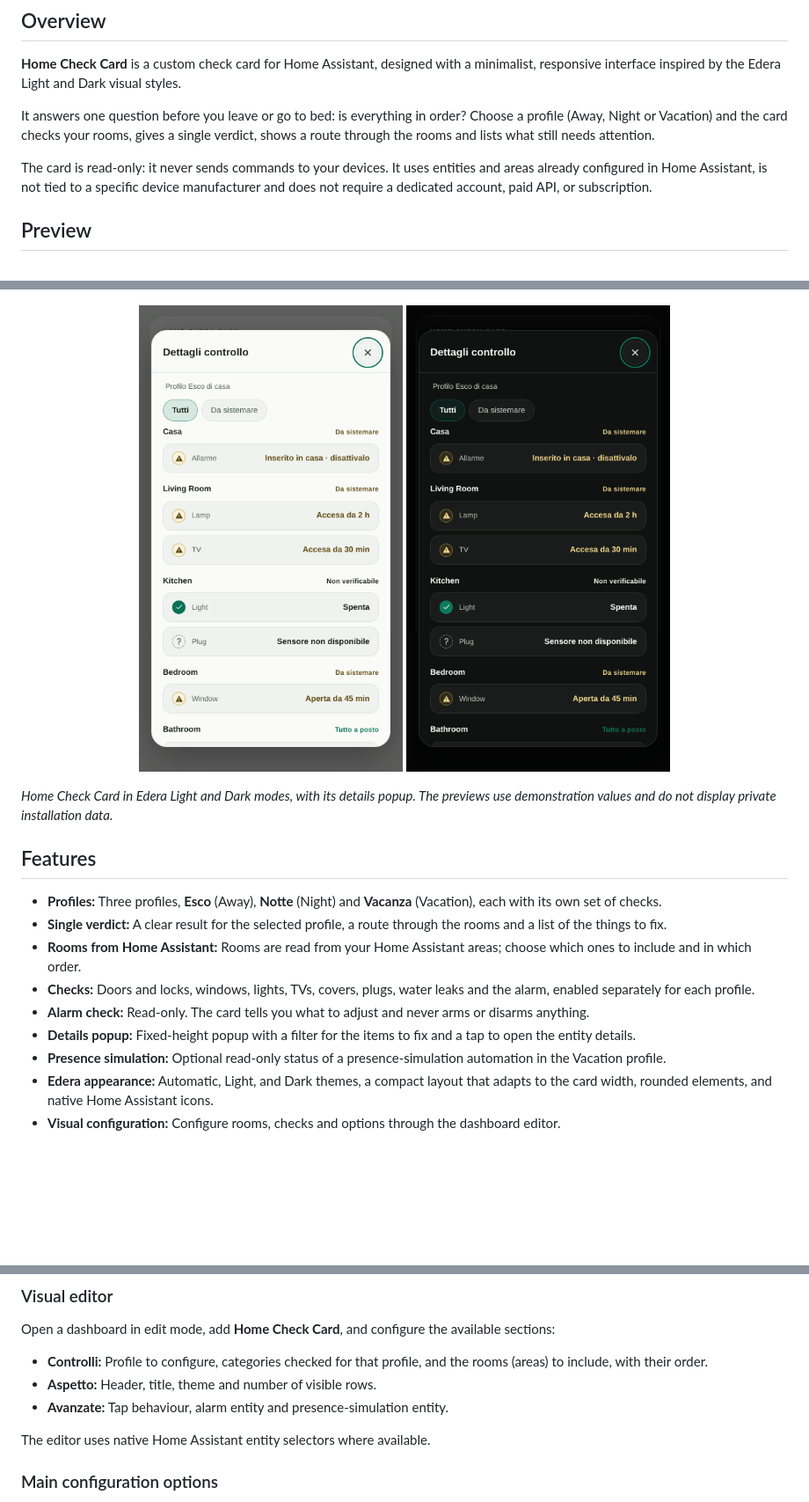
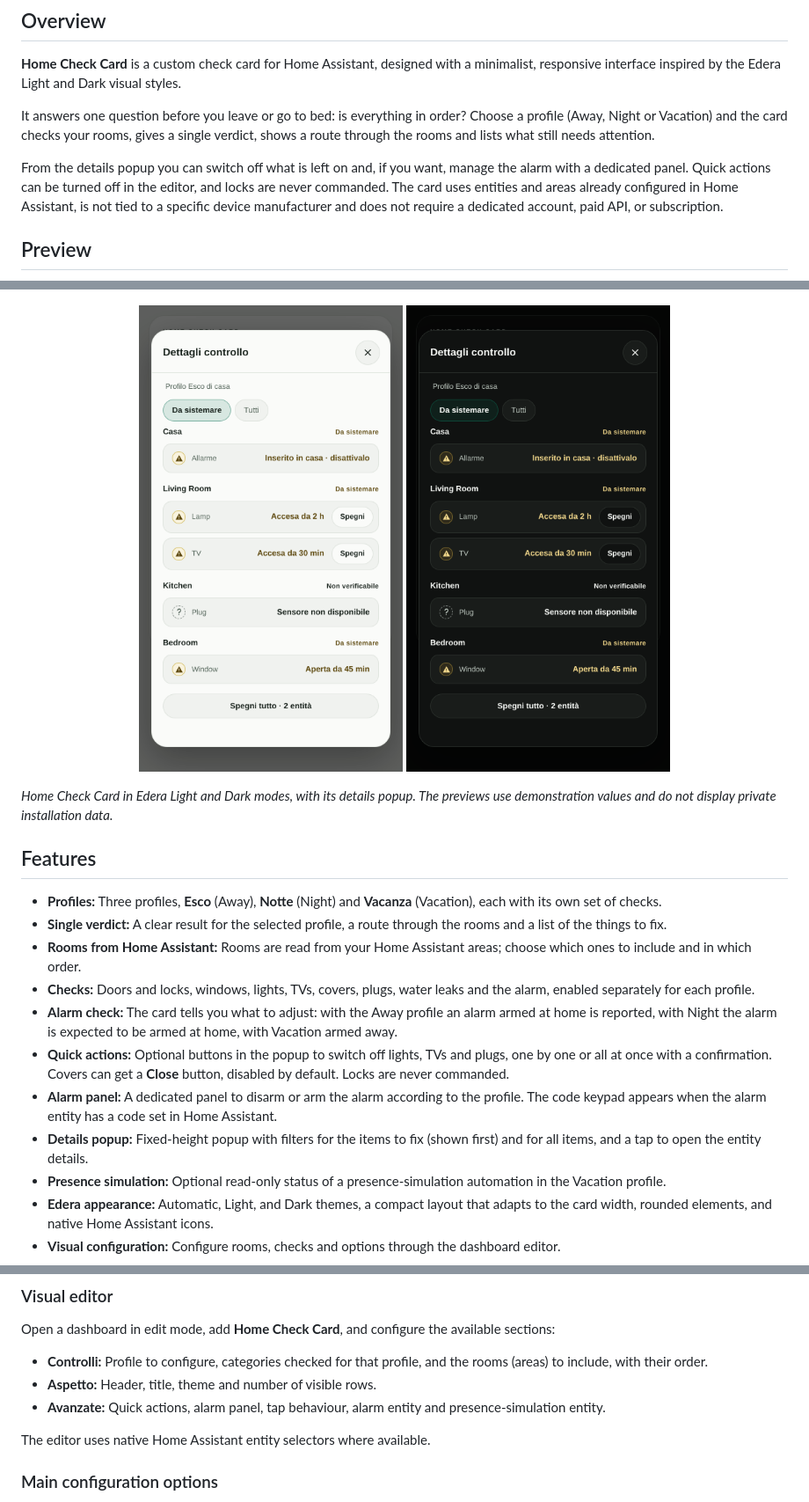
Before and after one commit to luigi-regolo/home-check-card, a Markdown page: README.md, 3 parts joined by grey strips. Shown at 88% size. Drawn GitHub-style; pictures changed too: assets/home-check-popup-dark.png, assets/home-check-popup-light.png; blank space fills up the shorter version.

Commit message:
Add quick actions and alarm panel, show items to fix first

```diff
--- a/README.md
+++ b/README.md
@@ -11,7 +11,7 @@
 
 It answers one question before you leave or go to bed: is everything in order? Choose a profile (Away, Night or Vacation) and the card checks your rooms, gives a single verdict, shows a route through the rooms and lists what still needs attention.
 
-The card is read-only: it never sends commands to your devices. It uses entities and areas already configured in Home Assistant, is not tied to a specific device manufacturer and does not require a dedicated account, paid API, or subscription.
+From the details popup you can switch off what is left on and, if you want, manage the alarm with a dedicated panel. Quick actions can be turned off in the editor, and locks are never commanded. The card uses entities and areas already configured in Home Assistant, is not tied to a specific device manufacturer and does not require a dedicated account, paid API, or subscription.
 
 ## Preview
 
@@ -33,8 +33,10 @@ The card is read-only: it never sends commands to your devices. It uses entities
 - **Single verdict:** A clear result for the selected profile, a route through the rooms and a list of the things to fix.
 - **Rooms from Home Assistant:** Rooms are read from your Home Assistant areas; choose which ones to include and in which order.
 - **Checks:** Doors and locks, windows, lights, TVs, covers, plugs, water leaks and the alarm, enabled separately for each profile.
-- **Alarm check:** Read-only. The card tells you what to adjust and never arms or disarms anything.
-- **Details popup:** Fixed-height popup with a filter for the items to fix and a tap to open the entity details.
+- **Alarm check:** The card tells you what to adjust: with the Away profile an alarm armed at home is reported, with Night the alarm is expected to be armed at home, with Vacation armed away.
+- **Quick actions:** Optional buttons in the popup to switch off lights, TVs and plugs, one by one or all at once with a confirmation. Covers can get a **Close** button, disabled by default. Locks are never commanded.
+- **Alarm panel:** A dedicated panel to disarm or arm the alarm according to the profile. The code keypad appears when the alarm entity has a code set in Home Assistant.
+- **Details popup:** Fixed-height popup with filters for the items to fix (shown first) and for all items, and a tap to open the entity details.
 - **Presence simulation:** Optional read-only status of a presence-simulation automation in the Vacation profile.
 - **Edera appearance:** Automatic, Light, and Dark themes, a compact layout that adapts to the card width, rounded elements, and native Home Assistant icons.
 - **Visual configuration:** Configure rooms, checks and options through the dashboard editor.
@@ -61,7 +63,7 @@ Open a dashboard in edit mode, add **Home Check Card**, and configure the availa
 
 - **Controlli:** Profile to configure, categories checked for that profile, and the rooms (areas) to include, with their order.
 - **Aspetto:** Header, title, theme and number of visible rows.
-- **Avanzate:** Tap behaviour, alarm entity and presence-simulation entity.
+- **Avanzate:** Quick actions, alarm panel, tap behaviour, alarm entity and presence-simulation entity.
 
 The editor uses native Home Assistant entity selectors where available.
 
```
Also changed, not shown: other parts of README.md (+11 -2 lines), 3 other files.
